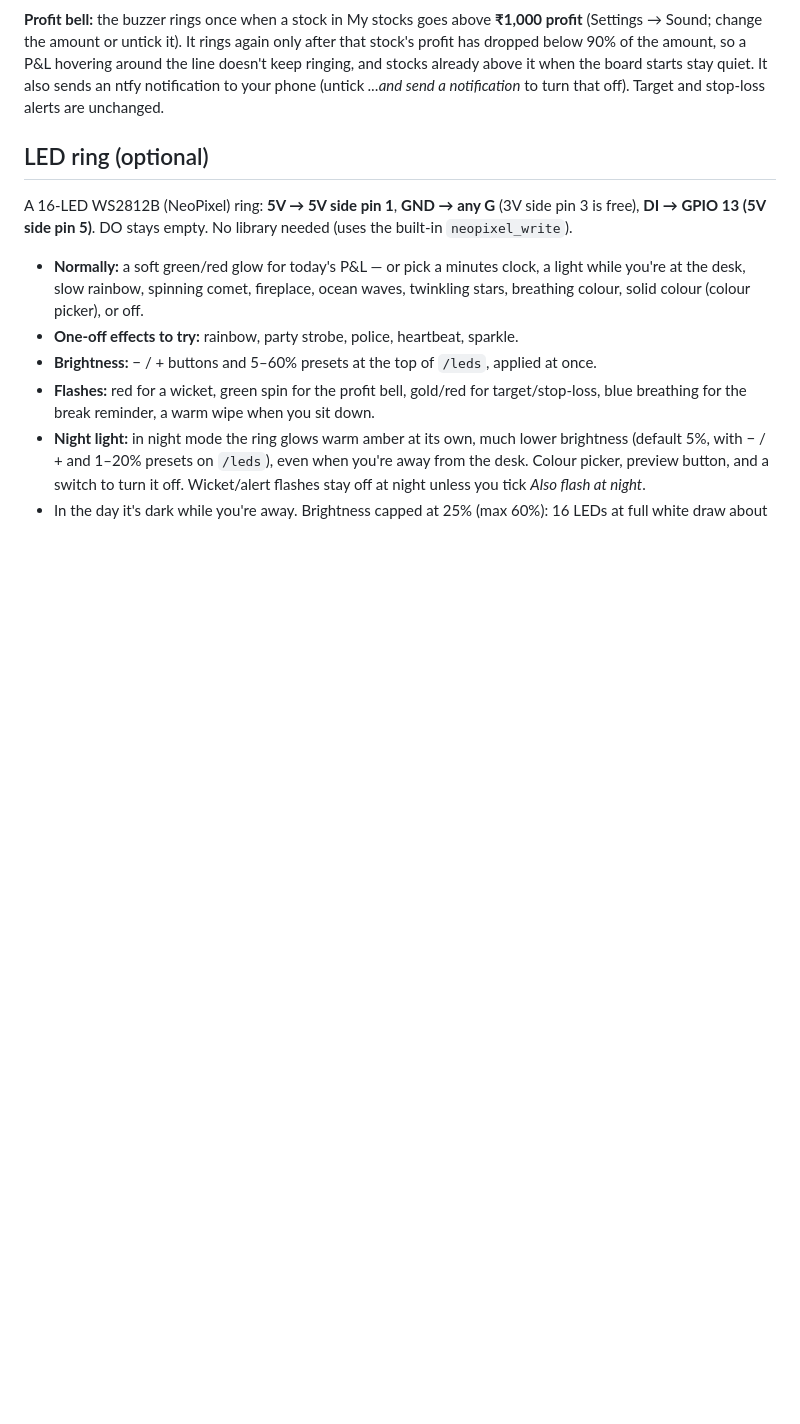
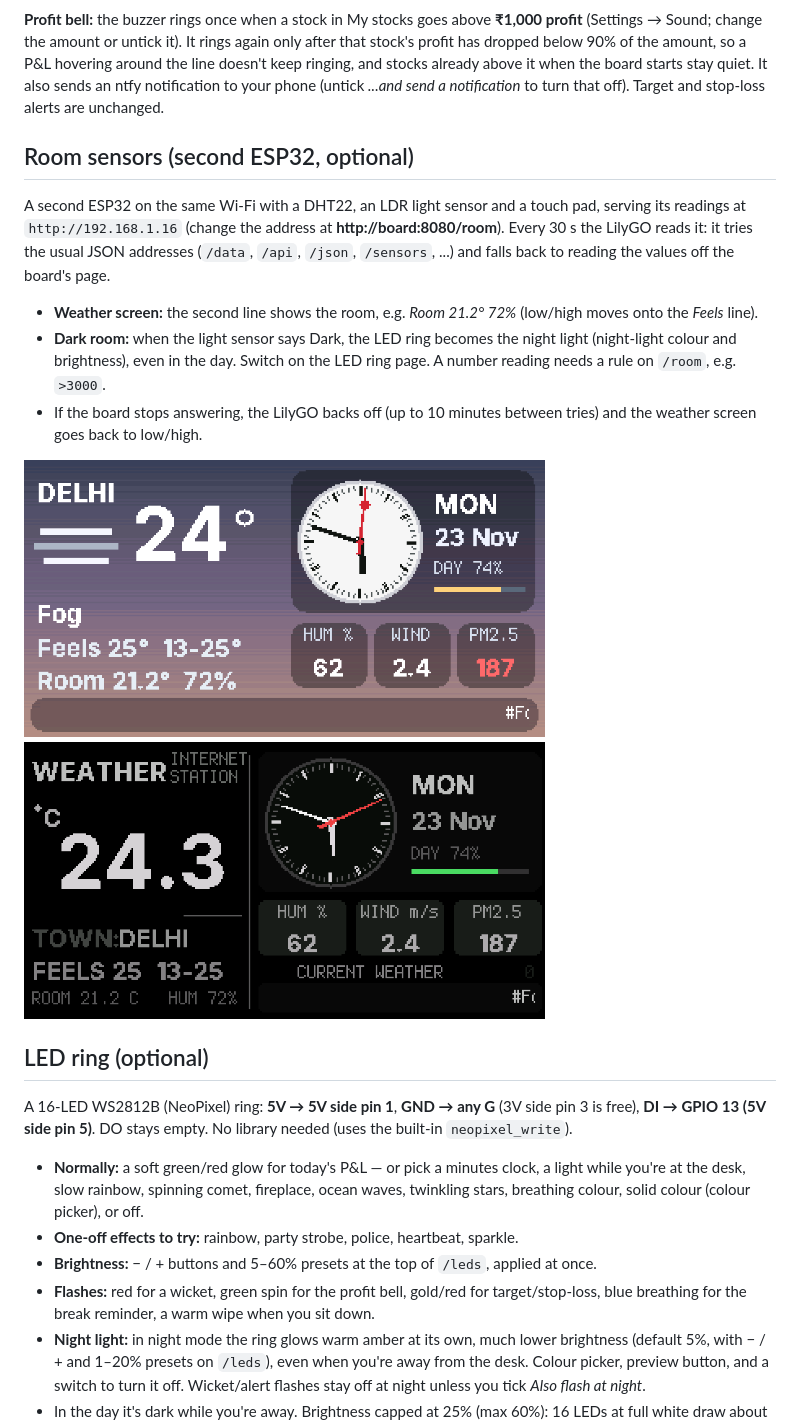
Before and after one commit to agarwalsarthak121/LilyGoESP32Projects, a Markdown page: t-display-dashboard/README.md, the part around the change. Drawn GitHub-style; pictures changed too: t-display-dashboard/docs/weather-room.png (added); blank space fills up the shorter version.

```diff
--- a/t-display-dashboard/README.md
+++ b/t-display-dashboard/README.md
@@ -87,6 +87,16 @@ The original grey look:
   ![Animations](docs/extra-animations.png)
 
 **Profit bell:** the buzzer rings once when a stock in My stocks goes above **₹1,000 profit** (Settings → Sound; change the amount or untick it). It rings again only after that stock's profit has dropped below 90% of the amount, so a P&L hovering around the line doesn't keep ringing, and stocks already above it when the board starts stay quiet. It also sends an ntfy notification to your phone (untick *...and send a notification* to turn that off). Target and stop-loss alerts are unchanged.
+
+## Room sensors (second ESP32, optional)
+
+A second ESP32 on the same Wi-Fi with a DHT22, an LDR light sensor and a touch pad, serving its readings at `http://192.168.1.16` (change the address at **http://board:8080/room**). Every 30 s the LilyGO reads it: it tries the usual JSON addresses (`/data`, `/api`, `/json`, `/sensors`, ...) and falls back to reading the values off the board's page.
+
+- **Weather screen:** the second line shows the room, e.g. *Room 21.2° 72%* (low/high moves onto the *Feels* line).
+- **Dark room:** when the light sensor says Dark, the LED ring becomes the night light (night-light colour and brightness), even in the day. Switch on the LED ring page. A number reading needs a rule on `/room`, e.g. `>3000`.
+- If the board stops answering, the LilyGO backs off (up to 10 minutes between tries) and the weather screen goes back to low/high.
+
+![Weather screen with room readings](docs/weather-room.png)
 
 ## LED ring (optional)
 
```
Also changed, not shown: 2 other files.
